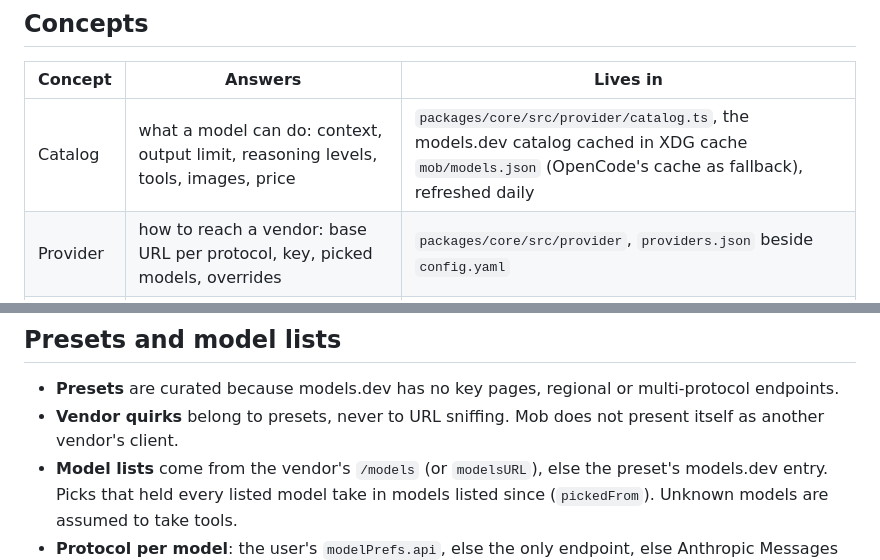
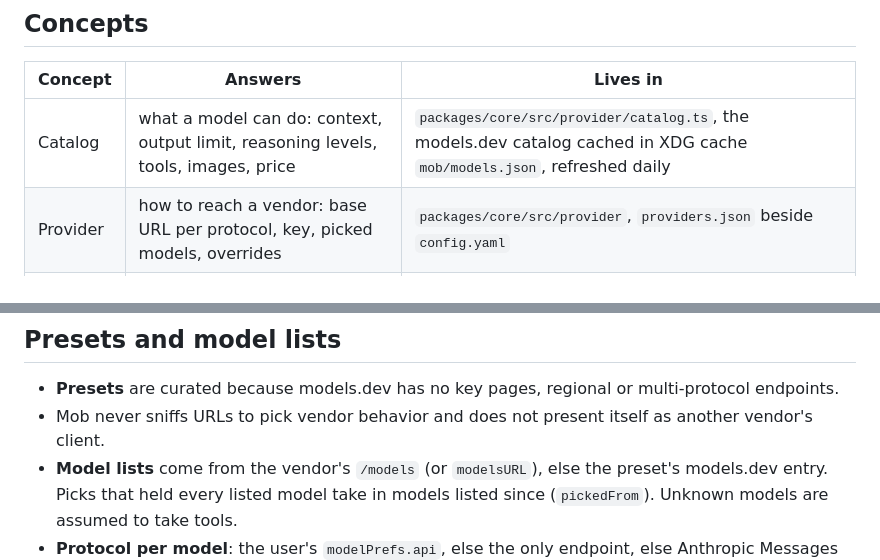
Before and after one commit to fdkevin0/mob, a Markdown page: docs/features/providers.md, 2 parts joined by grey strips. Drawn GitHub-style.

```diff
--- a/docs/features/providers.md
+++ b/docs/features/providers.md
@@ -90,7 +90,7 @@ magpie's usage and routing rules see them as Mob's.
 
 | Concept | Answers | Lives in |
 | --- | --- | --- |
-| Catalog | what a model can do: context, output limit, reasoning levels, tools, images, price | `packages/core/src/provider/catalog.ts`, the models.dev catalog cached in XDG cache `mob/models.json` (OpenCode's cache as fallback), refreshed daily |
+| Catalog | what a model can do: context, output limit, reasoning levels, tools, images, price | `packages/core/src/provider/catalog.ts`, the models.dev catalog cached in XDG cache `mob/models.json`, refreshed daily |
 | Provider | how to reach a vendor: base URL per protocol, key, picked models, overrides | `packages/core/src/provider`, `providers.json` beside `config.yaml` |
 | Driver | one wire protocol | `packages/core/src/llm/openai.ts` (Chat Completions), `anthropic.ts` (Messages), `demo.ts`; or `aisdk.ts`, both protocols through the AI SDK's provider packages |
 | Model | a callable `provider/model[:effort]` | `Model`, from `ProviderRegistry.resolve` |
@@ -111,8 +111,8 @@ magpie's usage and routing rules see them as Mob's.
 
 - **Presets** are curated because models.dev has no key pages, regional or
   multi-protocol endpoints.
-- **Vendor quirks** belong to presets, never to URL sniffing. Mob does not
-  present itself as another vendor's client.
+- Mob never sniffs URLs to pick vendor behavior and does not present itself as
+  another vendor's client.
 - **Model lists** come from the vendor's `/models` (or `modelsURL`), else the
   preset's models.dev entry. Picks that held every listed model take in models
   listed since (`pickedFrom`). Unknown models are assumed to take tools.
```
Also changed, not shown: docs/features/commands.md (+1 -2 lines).
